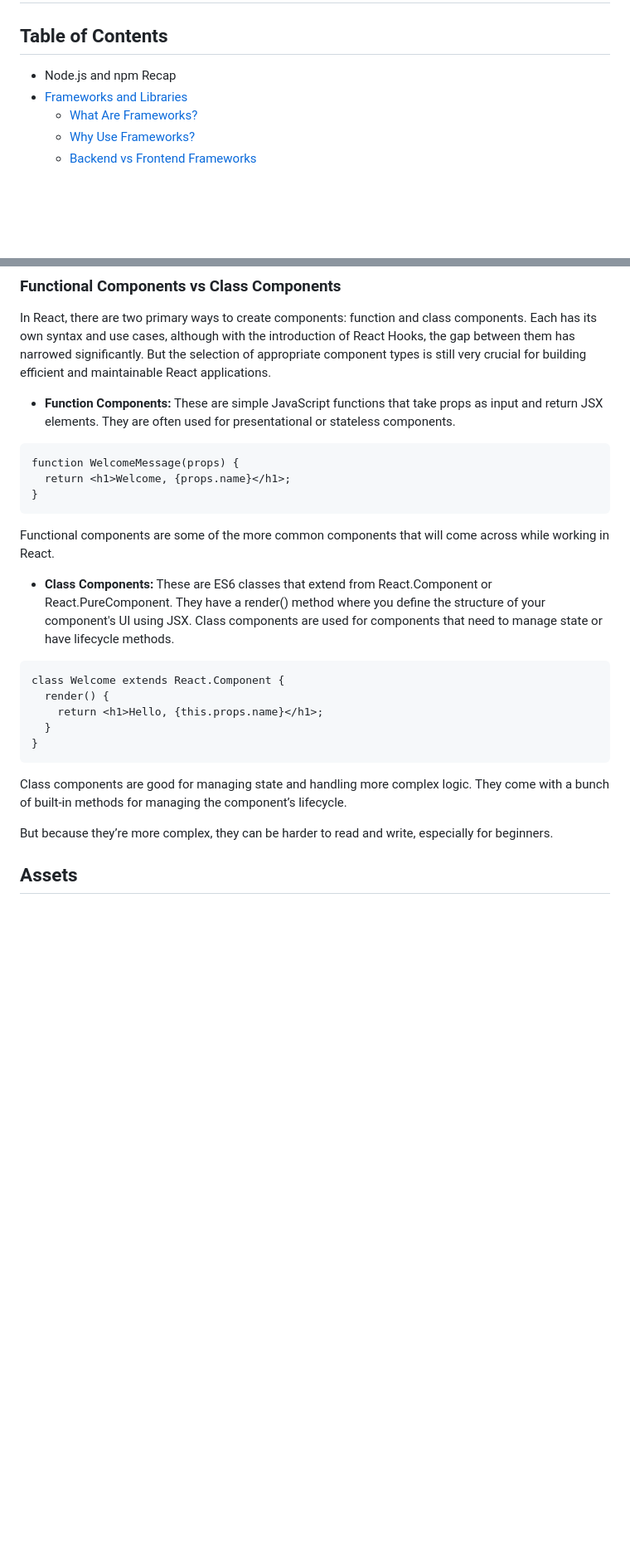
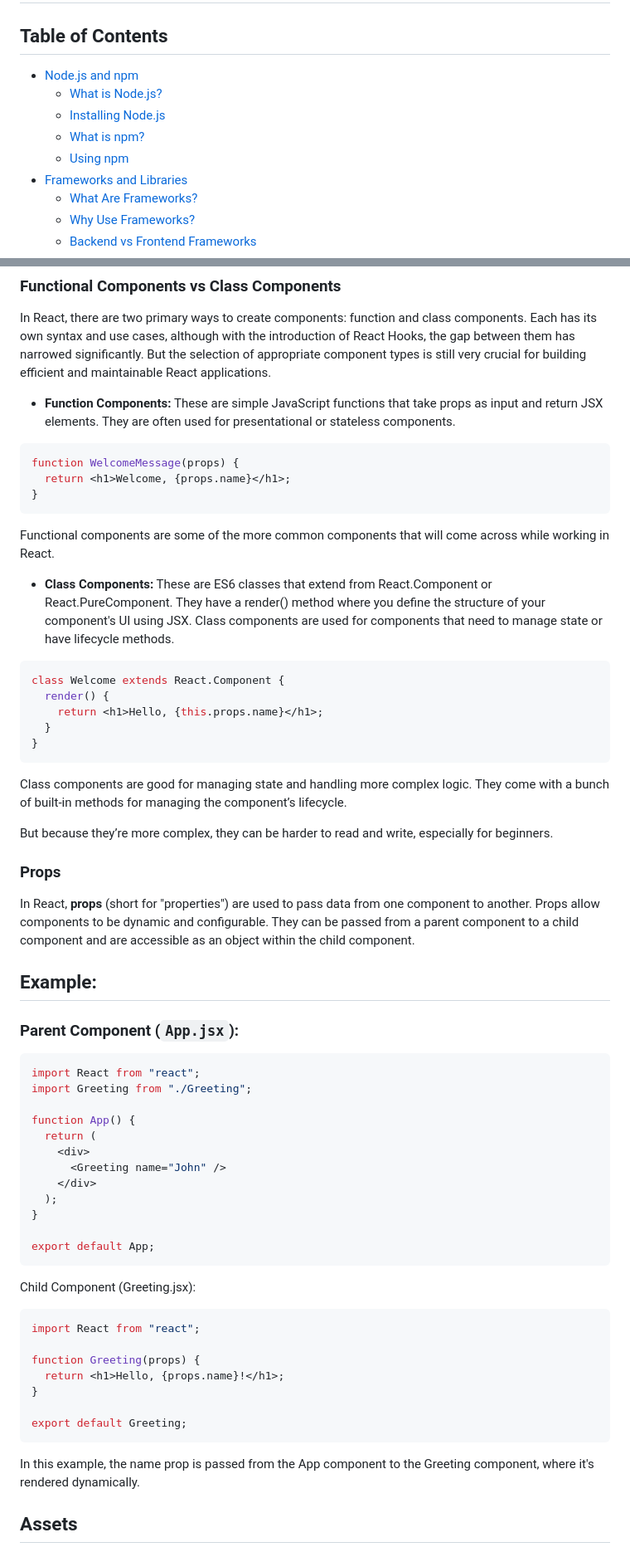
Before and after one commit to IEEE-ALEXSB-SW-TEAM/React-Bootcamp, a Markdown page: day2/content.md, 2 parts joined by grey strips. Shown: that part at 83% size. GitHub-like rendering; blank space fills up the shorter version.

````diff
--- a/day2/content.md
+++ b/day2/content.md
@@ -2,7 +2,11 @@
 
 ## Table of Contents
 
-- Node.js and npm Recap
+- [Node.js and npm](#nodejs-and-npm)
+  - [What is Node.js?](#what-is-nodejs)
+  - [Installing Node.js](#installing-nodejs)
+  - [What is npm?](#what-is-npm)
+  - [Using npm](#using-npm)
 - [Frameworks and Libraries](#frameworks-and-libraries)
   - [What Are Frameworks?](#what-are-frameworks)
   - [Why Use Frameworks?](#why-use-frameworks)
@@ -266,7 +317,7 @@ In React, there are two primary ways to create components: function and class co
 
 - **Function Components:** These are simple JavaScript functions that take props as input and return JSX elements. They are often used for presentational or stateless components.
 
-```jsx!
+```jsx
 function WelcomeMessage(props) {
   return <h1>Welcome, {props.name}</h1>;
 }
@@ -276,7 +327,7 @@ Functional components are some of the more common components that will come acro
 
 - **Class Components:** These are ES6 classes that extend from React.Component or React.PureComponent. They have a render() method where you define the structure of your component's UI using JSX. Class components are used for components that need to manage state or have lifecycle methods.
 
-```jsx!
+```jsx
 class Welcome extends React.Component {
   render() {
     return <h1>Hello, {this.props.name}</h1>;
@@ -287,6 +338,43 @@ class Welcome extends React.Component {
 Class components are good for managing state and handling more complex logic. They come with a bunch of built-in methods for managing the component’s lifecycle.
 
 But because they’re more complex, they can be harder to read and write, especially for beginners.
+
+### Props
+
+In React, **props** (short for "properties") are used to pass data from one component to another. Props allow components to be dynamic and configurable. They can be passed from a parent component to a child component and are accessible as an object within the child component.
+
+## Example:
+
+### Parent Component (`App.jsx`):
+
+```javascript
+import React from "react";
+import Greeting from "./Greeting";
+
+function App() {
+  return (
+    <div>
+      <Greeting name="John" />
+    </div>
+  );
+}
+
+export default App;
+```
+
+Child Component (Greeting.jsx):
+
+```javascript
+import React from "react";
+
+function Greeting(props) {
+  return <h1>Hello, {props.name}!</h1>;
+}
+
+export default Greeting;
+```
+
+In this example, the name prop is passed from the App component to the Greeting component, where it's rendered dynamically.
 
 ## Assets
 
````
Also changed, not shown: other parts of day2/content.md (+58 -44 lines).
